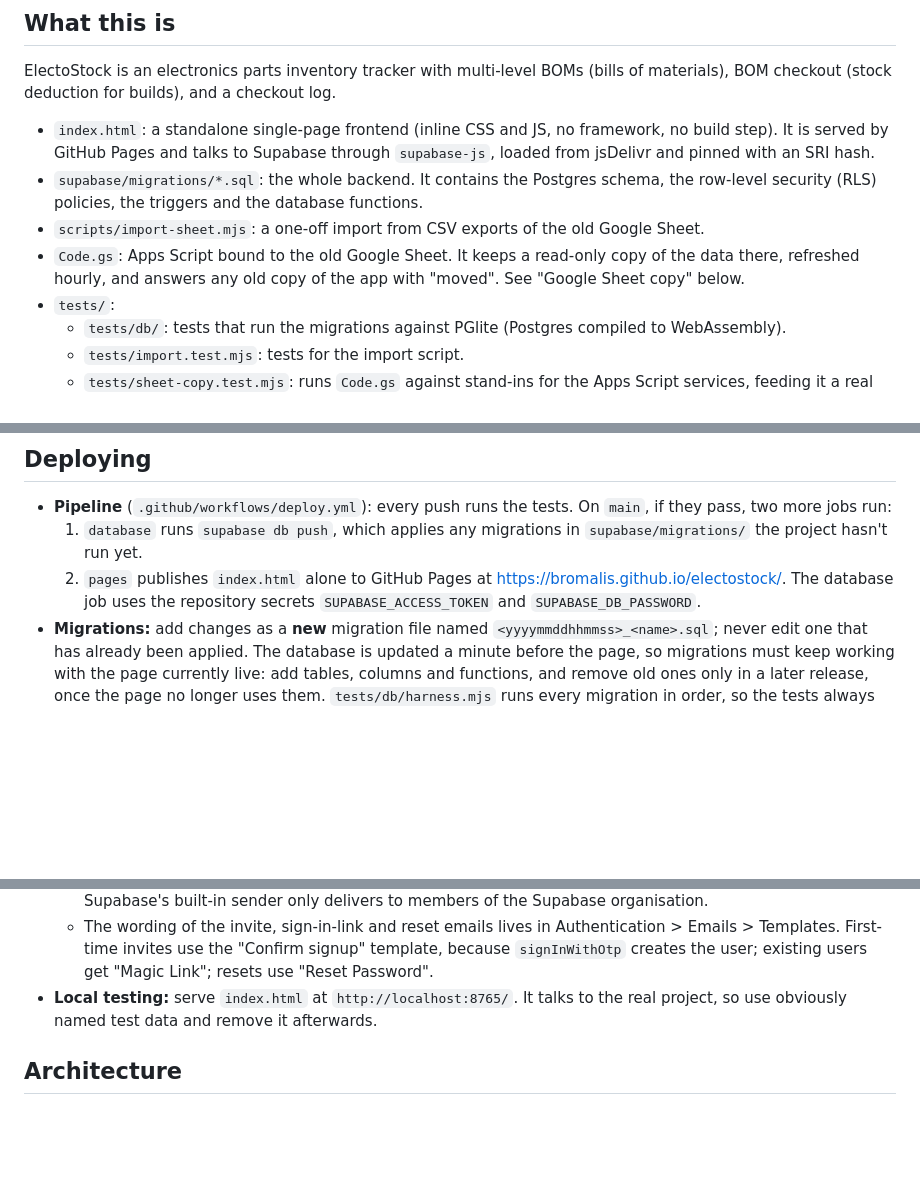
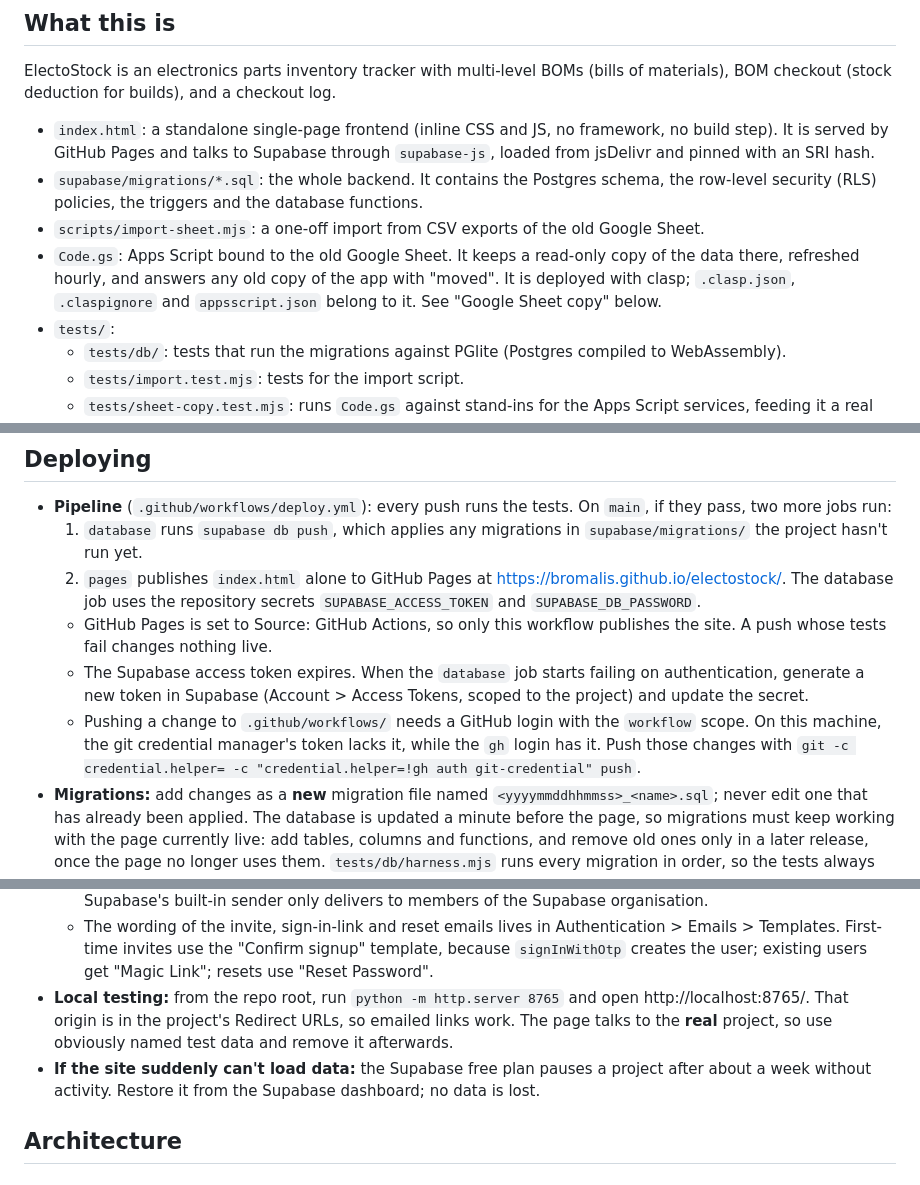
Before and after one commit to bromalis/electostock, a Markdown page: CLAUDE.md, 3 parts joined by grey strips. Rendered like a GitHub page; blank space fills up the shorter version.

Commit message:
Update CLAUDE.md: Pages via Actions, token rotation, workflow pushes, local testing
Co-Authored-By: Claude Opus 5.5 <noreply@anthropic.com>

```diff
--- a/CLAUDE.md
+++ b/CLAUDE.md
@@ -9,7 +9,7 @@ ElectoStock is an electronics parts inventory tracker with multi-level BOMs (bil
 - `index.html`: a standalone single-page frontend (inline CSS and JS, no framework, no build step). It is served by GitHub Pages and talks to Supabase through `supabase-js`, loaded from jsDelivr and pinned with an SRI hash.
 - `supabase/migrations/*.sql`: the whole backend. It contains the Postgres schema, the row-level security (RLS) policies, the triggers and the database functions.
 - `scripts/import-sheet.mjs`: a one-off import from CSV exports of the old Google Sheet.
-- `Code.gs`: Apps Script bound to the old Google Sheet. It keeps a read-only copy of the data there, refreshed hourly, and answers any old copy of the app with "moved". See "Google Sheet copy" below.
+- `Code.gs`: Apps Script bound to the old Google Sheet. It keeps a read-only copy of the data there, refreshed hourly, and answers any old copy of the app with "moved". It is deployed with clasp; `.clasp.json`, `.claspignore` and `appsscript.json` belong to it. See "Google Sheet copy" below.
 - `tests/`:
   - `tests/db/`: tests that run the migrations against PGlite (Postgres compiled to WebAssembly).
   - `tests/import.test.mjs`: tests for the import script.
@@ -27,6 +27,9 @@ ElectoStock is an electronics parts inventory tracker with multi-level BOMs (bil
   1. `database` runs `supabase db push`, which applies any migrations in `supabase/migrations/` the project hasn't run yet.
   2. `pages` publishes `index.html` alone to GitHub Pages at https://bromalis.github.io/electostock/.
   The database job uses the repository secrets `SUPABASE_ACCESS_TOKEN` and `SUPABASE_DB_PASSWORD`.
+  - GitHub Pages is set to Source: GitHub Actions, so only this workflow publishes the site. A push whose tests fail changes nothing live.
+  - The Supabase access token expires. When the `database` job starts failing on authentication, generate a new token in Supabase (Account > Access Tokens, scoped to the project) and update the secret.
+  - Pushing a change to `.github/workflows/` needs a GitHub login with the `workflow` scope. On this machine, the git credential manager's token lacks it, while the `gh` login has it. Push those changes with `git -c credential.helper= -c "credential.helper=!gh auth git-credential" push`.
 - **Migrations:** add changes as a **new** migration file named `<yyyymmddhhmmss>_<name>.sql`; never edit one that has already been applied. The database is updated a minute before the page, so migrations must keep working with the page currently live: add tables, columns and functions, and remove old ones only in a later release, once the page no longer uses them. `tests/db/harness.mjs` runs every migration in order, so the tests always cover the full chain. Don't apply migrations by pasting them into the SQL Editor: the pipeline wouldn't know they ran. If one ever is applied by hand, record it with `supabase migration repair --status applied <version>`.
 - **Page config:** `SUPABASE_URL` and `SUPABASE_KEY` sit at the top of the main `<script>`. The key is the *publishable* key, which is public by design. Never put a `service_role` or secret key in the page.
 - **Auth settings** live in the Supabase dashboard, not in the repo:
@@ -35,7 +38,8 @@ ElectoStock is an electronics parts inventory tracker with multi-level BOMs (bil
   - Minimum password length is 8, the same as `MIN_PASSWORD_LENGTH` in `index.html`.
   - Email goes out over custom SMTP. For now that is Gmail (`smtp.gmail.com:465`, sending as ben@aerolab.com with an app password), a stopgap until Resend on `mail.aerolab.com` is set up. Supabase's built-in sender only delivers to members of the Supabase organisation.
   - The wording of the invite, sign-in-link and reset emails lives in Authentication > Emails > Templates. First-time invites use the "Confirm signup" template, because `signInWithOtp` creates the user; existing users get "Magic Link"; resets use "Reset Password".
-- **Local testing:** serve `index.html` at `http://localhost:8765/`. It talks to the real project, so use obviously named test data and remove it afterwards.
+- **Local testing:** from the repo root, run `python -m http.server 8765` and open http://localhost:8765/. That origin is in the project's Redirect URLs, so emailed links work. The page talks to the **real** project, so use obviously named test data and remove it afterwards.
+- **If the site suddenly can't load data:** the Supabase free plan pauses a project after about a week without activity. Restore it from the Supabase dashboard; no data is lost.
 
 ## Architecture
 
```
Also changed, not shown: other parts of CLAUDE.md (+1 -1 lines).
